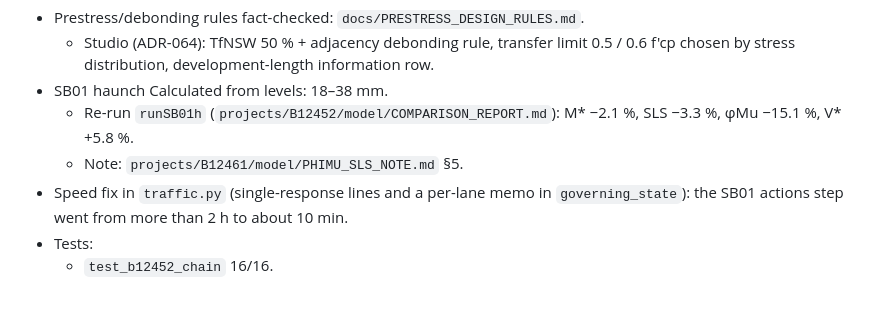
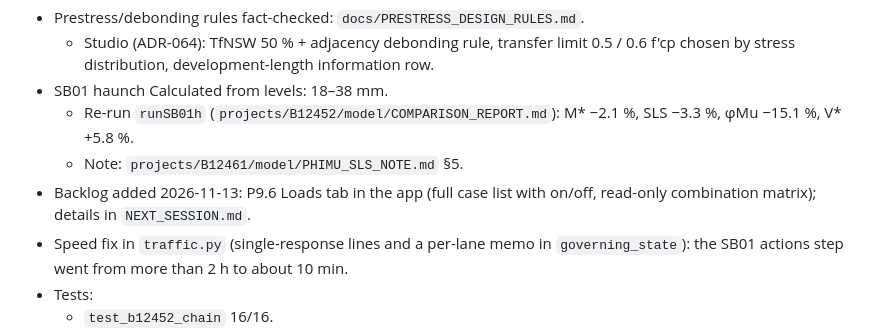
Before and after one commit to Masoud140/pdf2bim-platform, a Markdown page: docs/CURRENT_STATUS.md, the part around the change. Rendered like a GitHub page; blank space fills up the shorter version.

```diff
--- a/docs/CURRENT_STATUS.md
+++ b/docs/CURRENT_STATUS.md
@@ -6,6 +6,7 @@
 - SB01 haunch Calculated from levels: 18–38 mm.
   - Re-run `runSB01h` (`projects/B12452/model/COMPARISON_REPORT.md`): M* −2.1 %, SLS −3.3 %, φMu −15.1 %, V* +5.8 %.
   - Note: `projects/B12461/model/PHIMU_SLS_NOTE.md` §5.
+- Backlog added 2026-11-13: P9.6 Loads tab in the app (full case list with on/off, read-only combination matrix); details in `NEXT_SESSION.md`.
 - Speed fix in `traffic.py` (single-response lines and a per-lane memo in `governing_state`): the SB01 actions step went from more than 2 h to about 10 min.
 - Tests:
   - `test_b12452_chain` 16/16.
```
Also changed, not shown: docs/NEXT_SESSION.md (+4 -0 lines).
